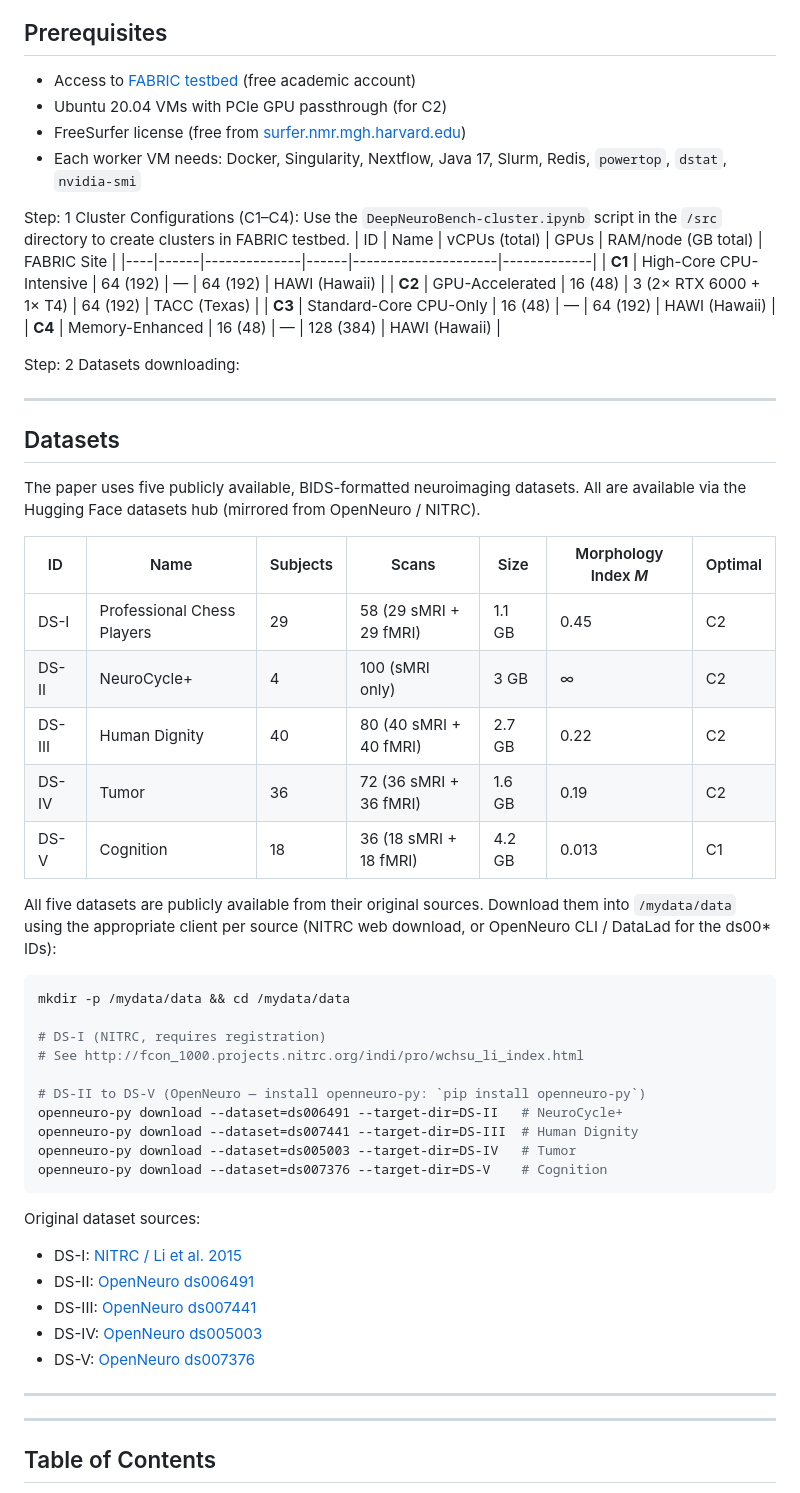
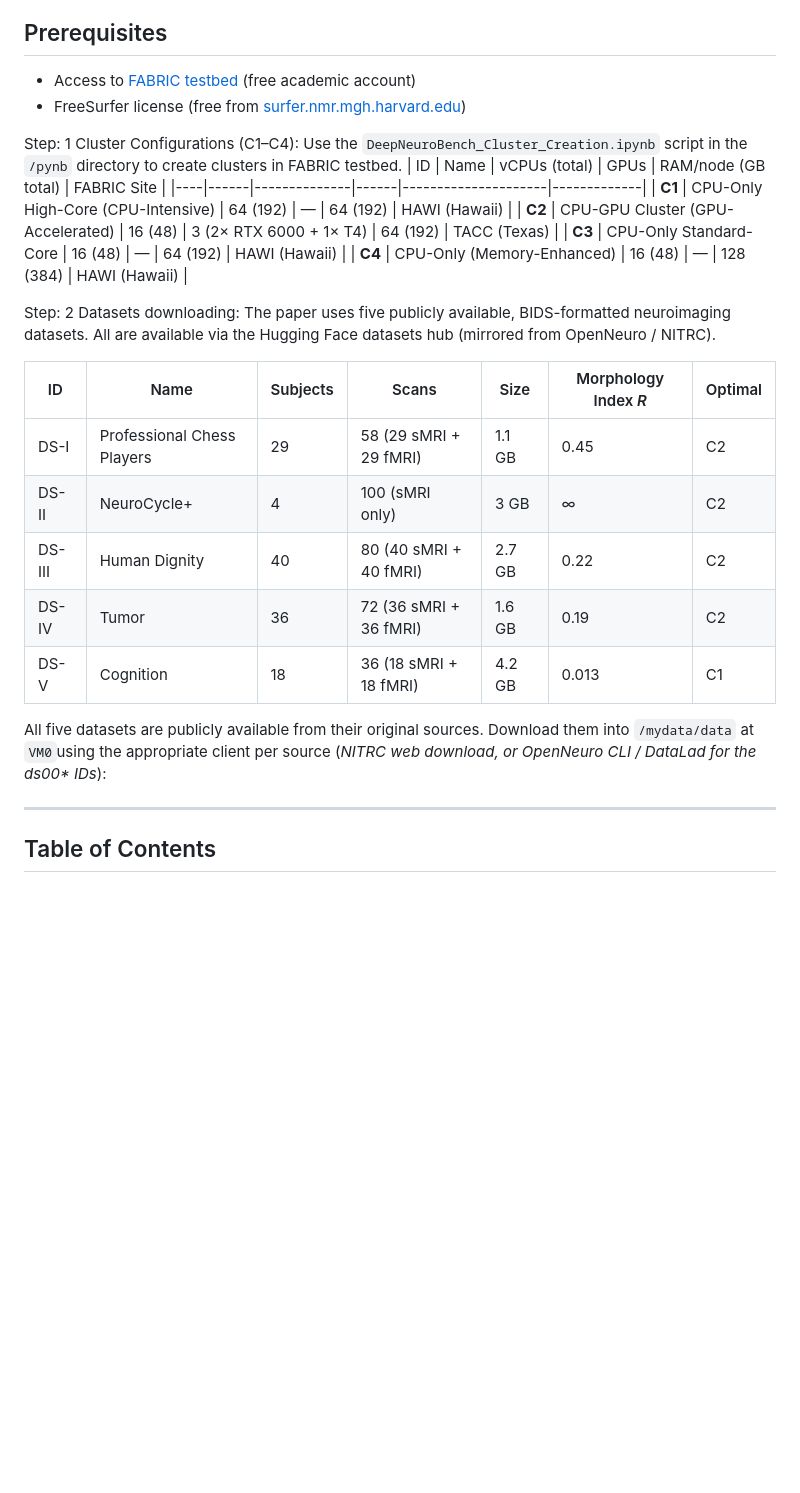
Before and after one commit to xenificity/DeepNeuroBench, a Markdown page: README.md, the part around the change. Rendered like a GitHub page; blank space fills up the shorter version.

````diff
--- a/README.md
+++ b/README.md
@@ -3,28 +3,20 @@ This repository is the reproducibility artifact the DeepNeuroBench. It contains
 
 ## Prerequisites
 - Access to [FABRIC testbed](https://fabric-testbed.net/) (free academic account)
-- Ubuntu 20.04 VMs with PCIe GPU passthrough (for C2)
 - FreeSurfer license (free from [surfer.nmr.mgh.harvard.edu](https://surfer.nmr.mgh.harvard.edu/registration.html))
-- Each worker VM needs: Docker, Singularity, Nextflow, Java 17, Slurm, Redis, `powertop`, `dstat`, `nvidia-smi`
 
 Step: 1 Cluster Configurations (C1–C4):
-Use the `DeepNeuroBench-cluster.ipynb` script in the `/src` directory to create clusters in FABRIC testbed.
+Use the `DeepNeuroBench_Cluster_Creation.ipynb` script in the `/pynb` directory to create clusters in FABRIC testbed.
 | ID | Name | vCPUs (total) | GPUs | RAM/node (GB total) | FABRIC Site |
 |----|------|--------------|------|---------------------|-------------|
-| **C1** | High-Core CPU-Intensive | 64 (192) | — | 64 (192) | HAWI (Hawaii) |
-| **C2** | GPU-Accelerated | 16 (48) | 3 (2× RTX 6000 + 1× T4) | 64 (192) | TACC (Texas) |
-| **C3** | Standard-Core CPU-Only | 16 (48) | — | 64 (192) | HAWI (Hawaii) |
-| **C4** | Memory-Enhanced | 16 (48) | — | 128 (384) | HAWI (Hawaii) |
+| **C1** | CPU-Only High-Core (CPU-Intensive) | 64 (192) | — | 64 (192) | HAWI (Hawaii) |
+| **C2** | CPU-GPU Cluster (GPU-Accelerated) | 16 (48) | 3 (2× RTX 6000 + 1× T4) | 64 (192) | TACC (Texas) |
+| **C3** | CPU-Only Standard-Core  | 16 (48) | — | 64 (192) | HAWI (Hawaii) |
+| **C4** | CPU-Only (Memory-Enhanced) | 16 (48) | — | 128 (384) | HAWI (Hawaii) |
 
+Step: 2 Datasets downloading: The paper uses five publicly available, BIDS-formatted neuroimaging datasets. All are available via the Hugging Face datasets hub (mirrored from OpenNeuro / NITRC).
 
-Step: 2 Datasets downloading:
-
----
-
-## Datasets
-The paper uses five publicly available, BIDS-formatted neuroimaging datasets. All are available via the Hugging Face datasets hub (mirrored from OpenNeuro / NITRC).
-
-| ID | Name | Subjects | Scans | Size | Morphology Index *M* | Optimal |
+| ID | Name | Subjects | Scans | Size | Morphology Index *R* | Optimal |
 |----|------|----------|-------|------|----------------------|---------|
 | DS-I | Professional Chess Players | 29 | 58 (29 sMRI + 29 fMRI) | 1.1 GB | 0.45 | C2 |
 | DS-II | NeuroCycle+ | 4 | 100 (sMRI only) | 3 GB | ∞ | C2 |
@@ -32,29 +24,7 @@ The paper uses five publicly available, BIDS-formatted neuroimaging datasets. Al
 | DS-IV | Tumor | 36 | 72 (36 sMRI + 36 fMRI) | 1.6 GB | 0.19 | C2 |
 | DS-V | Cognition | 18 | 36 (18 sMRI + 18 fMRI) | 4.2 GB | 0.013 | C1 |
 
-All five datasets are publicly available from their original sources. Download them into `/mydata/data` using the appropriate client per source (NITRC web download, or OpenNeuro CLI / DataLad for the ds00* IDs):
-
-```bash
-mkdir -p /mydata/data && cd /mydata/data
-
-# DS-I (NITRC, requires registration)
-# See http://fcon_1000.projects.nitrc.org/indi/pro/wchsu_li_index.html
-
-# DS-II to DS-V (OpenNeuro — install openneuro-py: `pip install openneuro-py`)
-openneuro-py download --dataset=ds006491 --target-dir=DS-II   # NeuroCycle+
-openneuro-py download --dataset=ds007441 --target-dir=DS-III  # Human Dignity
-openneuro-py download --dataset=ds005003 --target-dir=DS-IV   # Tumor
-openneuro-py download --dataset=ds007376 --target-dir=DS-V    # Cognition
-```
-
-Original dataset sources:
-- DS-I: [NITRC / Li et al. 2015](http://fcon_1000.projects.nitrc.org/indi/pro/wchsu_li_index.html)
-- DS-II: [OpenNeuro ds006491](https://openneuro.org/datasets/ds006491/versions/1.0.1)
-- DS-III: [OpenNeuro ds007441](https://openneuro.org/datasets/ds007441/versions/1.0.1)
-- DS-IV: [OpenNeuro ds005003](https://openneuro.org/datasets/ds005003/versions/2.0.0)
-- DS-V: [OpenNeuro ds007376](https://openneuro.org/datasets/ds007376/versions/1.0.0)
-
----
+All five datasets are publicly available from their original sources. Download them into `/mydata/data` at `VM0`using the appropriate client per source (_NITRC web download, or OpenNeuro CLI / DataLad for the ds00* IDs_):
 
 
 
````
